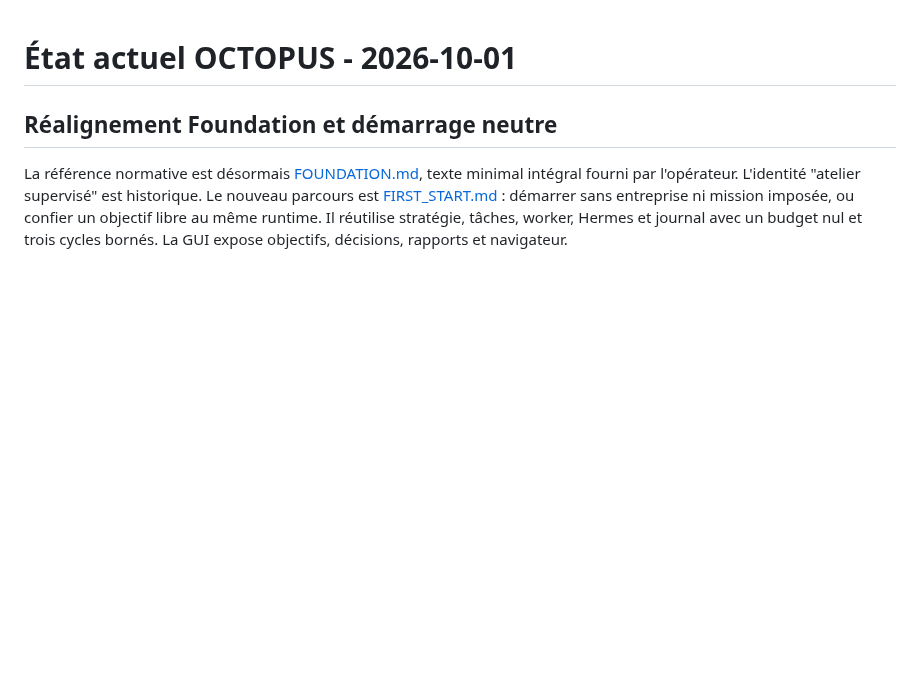
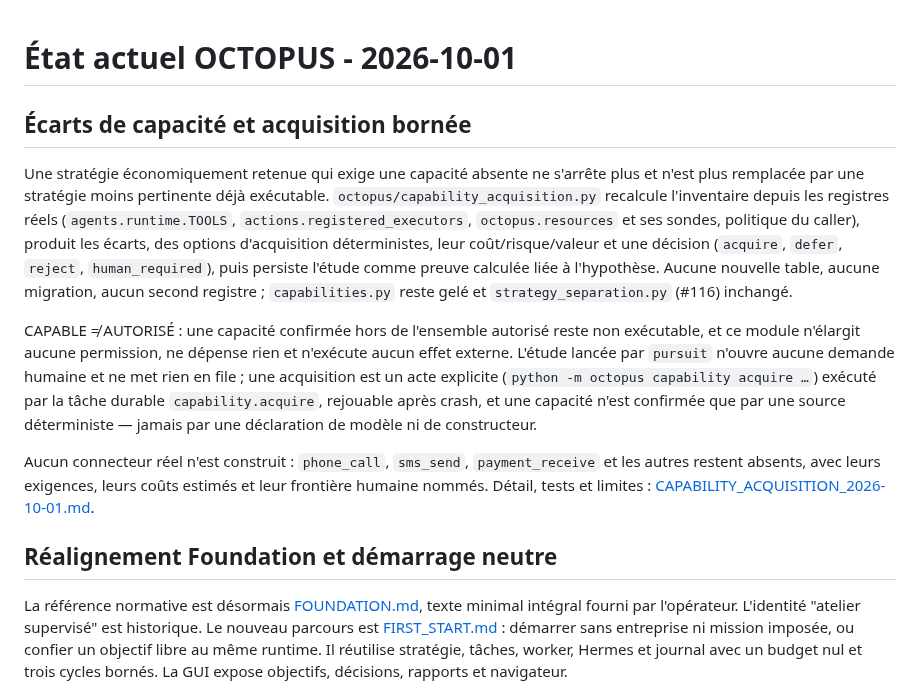
Before and after one commit to saillardsimon71-del/Octopus, a Markdown page: docs/CURRENT_STATE.md, the part around the change. Drawn GitHub-style; blank space fills up the shorter version.

```diff
--- a/docs/CURRENT_STATE.md
+++ b/docs/CURRENT_STATE.md
@@ -1,4 +1,26 @@
 # État actuel OCTOPUS - 2026-10-01
+
+## Écarts de capacité et acquisition bornée
+
+Une stratégie économiquement retenue qui exige une capacité absente ne s'arrête plus et n'est plus
+remplacée par une stratégie moins pertinente déjà exécutable. `octopus/capability_acquisition.py`
+recalcule l'inventaire depuis les registres réels (`agents.runtime.TOOLS`,
+`actions.registered_executors`, `octopus.resources` et ses sondes, politique du caller), produit les
+écarts, des options d'acquisition déterministes, leur coût/risque/valeur et une décision
+(`acquire`, `defer`, `reject`, `human_required`), puis persiste l'étude comme preuve calculée liée à
+l'hypothèse. Aucune nouvelle table, aucune migration, aucun second registre ; `capabilities.py`
+reste gelé et `strategy_separation.py` (#116) inchangé.
+
+CAPABLE ≠ AUTORISÉ : une capacité confirmée hors de l'ensemble autorisé reste non exécutable, et ce
+module n'élargit aucune permission, ne dépense rien et n'exécute aucun effet externe. L'étude lancée
+par `pursuit` n'ouvre aucune demande humaine et ne met rien en file ; une acquisition est un acte
+explicite (`python -m octopus capability acquire …`) exécuté par la tâche durable
+`capability.acquire`, rejouable après crash, et une capacité n'est confirmée que par une source
+déterministe — jamais par une déclaration de modèle ni de constructeur.
+
+Aucun connecteur réel n'est construit : `phone_call`, `sms_send`, `payment_receive` et les autres
+restent absents, avec leurs exigences, leurs coûts estimés et leur frontière humaine nommés.
+Détail, tests et limites : [CAPABILITY_ACQUISITION_2026-10-01.md](CAPABILITY_ACQUISITION_2026-10-01.md).
 
 ## Réalignement Foundation et démarrage neutre
 
```
Also changed, not shown: NEXT_STEPS.md (+6 -0 lines), docs/CAPABILITY_ACQUISITION_2026-10-01.md (added, +228 -0 lines).
